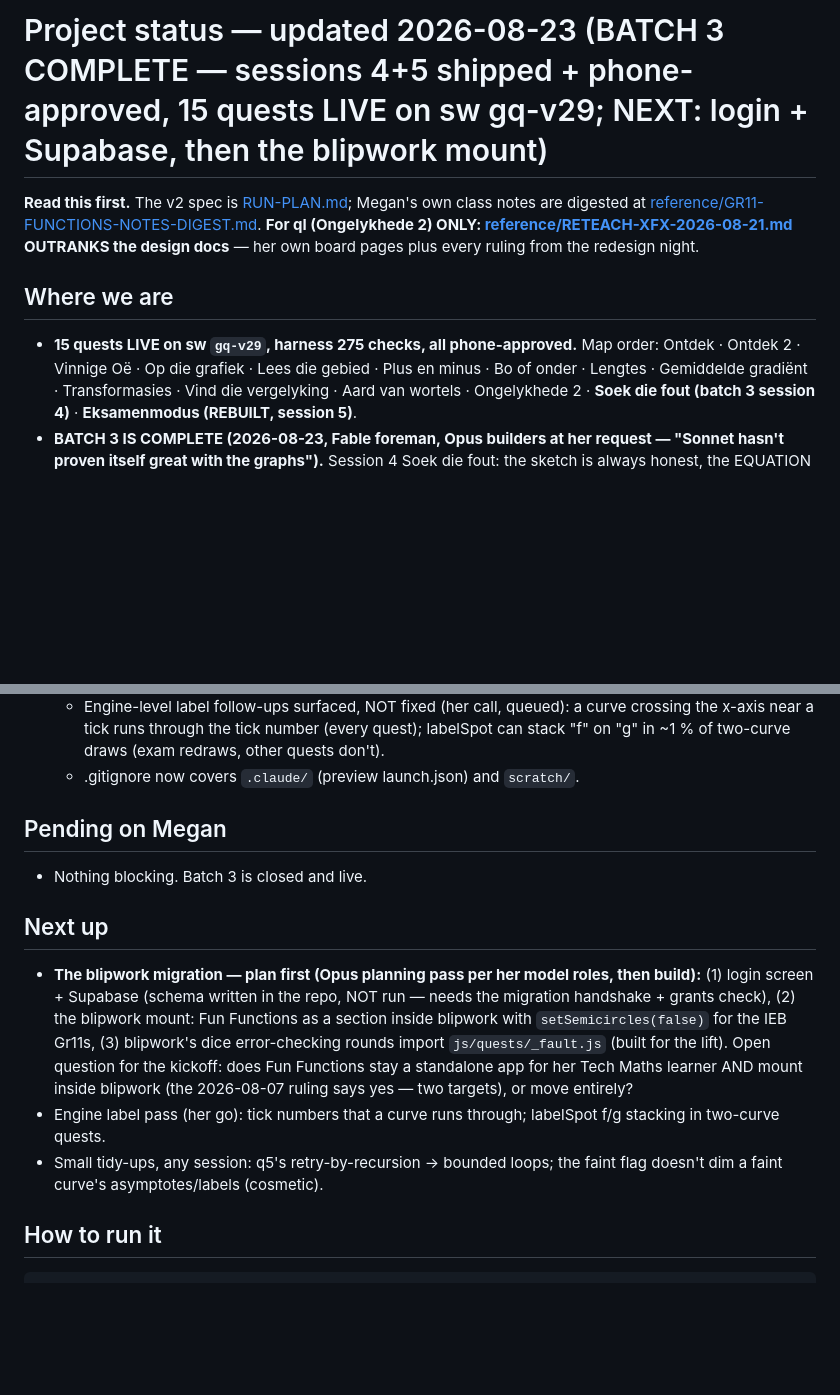
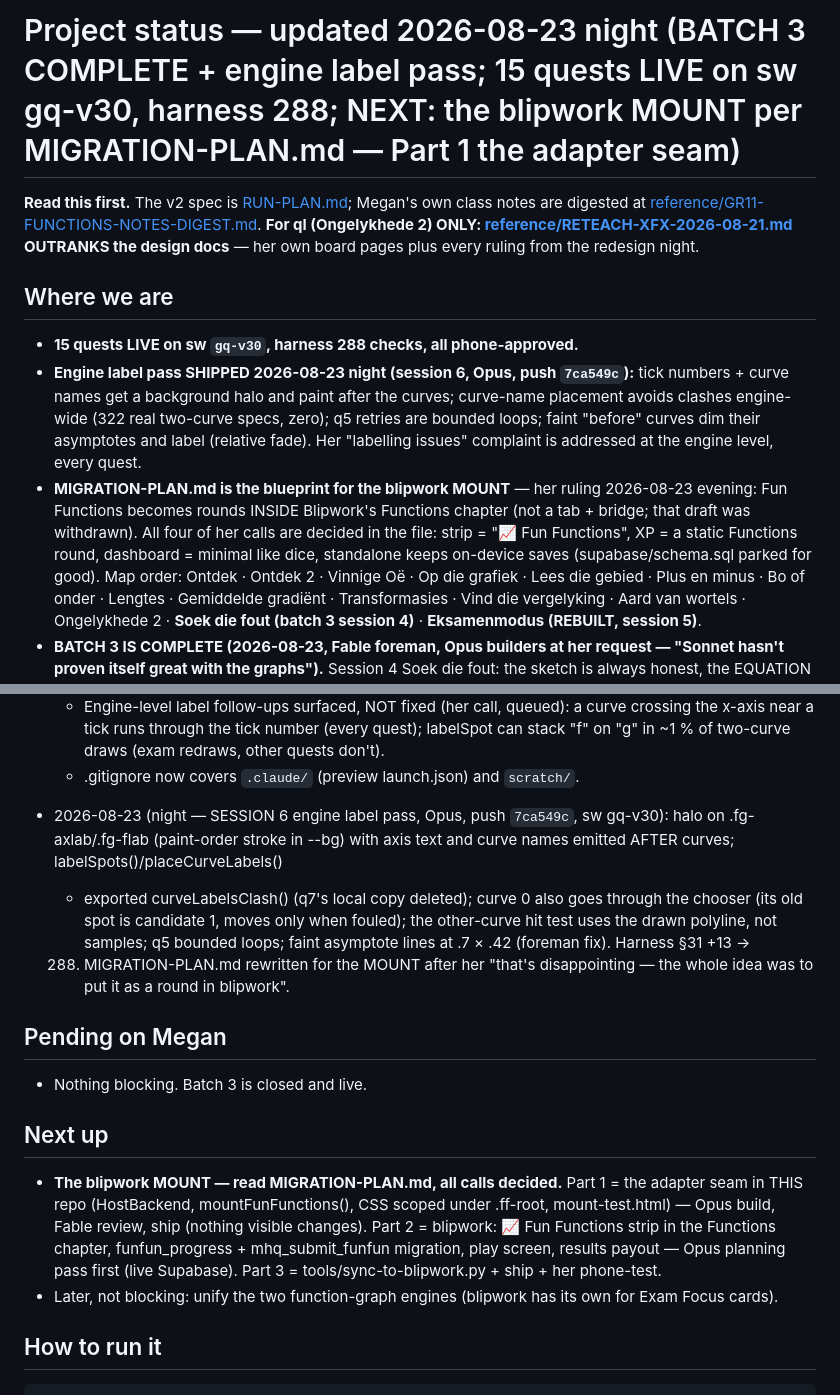
Before and after one commit to megzieberr/graph-quest, a Markdown page: PROJECT-STATUS.md, 2 parts joined by grey strips. Rendered like a GitHub page; blank space fills up the shorter version.

Commit message:
Status: session 6 shipped (gq-v30, harness 288); next = the blipwork mount per MIGRATION-PLAN.md

```diff
--- a/PROJECT-STATUS.md
+++ b/PROJECT-STATUS.md
@@ -1,4 +1,4 @@
-# Project status — updated 2026-08-23 (BATCH 3 COMPLETE — sessions 4+5 shipped + phone-approved, 15 quests LIVE on sw gq-v29; NEXT: login + Supabase, then the blipwork mount)
+# Project status — updated 2026-08-23 night (BATCH 3 COMPLETE + engine label pass; 15 quests LIVE on sw gq-v30, harness 288; NEXT: the blipwork MOUNT per MIGRATION-PLAN.md — Part 1 the adapter seam)
 
 **Read this first.** The v2 spec is [RUN-PLAN.md](RUN-PLAN.md); Megan's own class notes
 are digested at [reference/GR11-FUNCTIONS-NOTES-DIGEST.md](reference/GR11-FUNCTIONS-NOTES-DIGEST.md).
@@ -7,7 +7,19 @@ OUTRANKS the design docs** — her own board pages plus every ruling from the re
 
 ## Where we are
 
-- **15 quests LIVE on sw `gq-v29`, harness 275 checks, all phone-approved.**
+- **15 quests LIVE on sw `gq-v30`, harness 288 checks, all phone-approved.**
+- **Engine label pass SHIPPED 2026-08-23 night (session 6, Opus, push `7ca549c`):**
+  tick numbers + curve names get a background halo and paint after the curves;
+  curve-name placement avoids clashes engine-wide (322 real two-curve specs,
+  zero); q5 retries are bounded loops; faint "before" curves dim their
+  asymptotes and label (relative fade). Her "labelling issues" complaint is
+  addressed at the engine level, every quest.
+- **MIGRATION-PLAN.md is the blueprint for the blipwork MOUNT** — her ruling
+  2026-08-23 evening: Fun Functions becomes rounds INSIDE Blipwork's Functions
+  chapter (not a tab + bridge; that draft was withdrawn). All four of her calls
+  are decided in the file: strip = "📈 Fun Functions", XP = a static Functions
+  round, dashboard = minimal like dice, standalone keeps on-device saves
+  (supabase/schema.sql parked for good).
   Map order: Ontdek · Ontdek 2 · Vinnige Oë · Op die grafiek · Lees die
   gebied · Plus en minus · Bo of onder · Lengtes · Gemiddelde gradiënt ·
   Transformasies · Vind die vergelyking · Aard van wortels · Ongelykhede 2 ·
@@ -635,6 +647,15 @@ OUTRANKS the design docs** — her own board pages plus every ruling from the re
     quest); labelSpot can stack "f" on "g" in ~1 % of two-curve draws (exam
     redraws, other quests don't).
   - .gitignore now covers `.claude/` (preview launch.json) and `scratch/`.
+- 2026-08-23 (night — SESSION 6 engine label pass, Opus, push `7ca549c`, sw
+  gq-v30): halo on .fg-axlab/.fg-flab (paint-order stroke in --bg) with axis
+  text and curve names emitted AFTER curves; labelSpots()/placeCurveLabels()
+  + exported curveLabelsClash() (q7's local copy deleted); curve 0 also goes
+  through the chooser (its old spot is candidate 1, moves only when fouled);
+  the other-curve hit test uses the drawn polyline, not samples; q5 bounded
+  loops; faint asymptote lines at .7 × .42 (foreman fix). Harness §31 +13 →
+  288. MIGRATION-PLAN.md rewritten for the MOUNT after her "that's
+  disappointing — the whole idea was to put it as a round in blipwork".
 
 ## Pending on Megan
 
@@ -642,19 +663,15 @@ OUTRANKS the design docs** — her own board pages plus every ruling from the re
 
 ## Next up
 
-- **The blipwork migration — plan first (Opus planning pass per her model
-  roles, then build):** (1) login screen + Supabase (schema written in the
-  repo, NOT run — needs the migration handshake + grants check), (2) the
-  blipwork mount: Fun Functions as a section inside blipwork with
-  `setSemicircles(false)` for the IEB Gr11s, (3) blipwork's dice
-  error-checking rounds import `js/quests/_fault.js` (built for the lift).
-  Open question for the kickoff: does Fun Functions stay a standalone app
-  for her Tech Maths learner AND mount inside blipwork (the 2026-08-07
-  ruling says yes — two targets), or move entirely?
-- Engine label pass (her go): tick numbers that a curve runs through;
-  labelSpot f/g stacking in two-curve quests.
-- Small tidy-ups, any session: q5's retry-by-recursion → bounded loops; the
-  faint flag doesn't dim a faint curve's asymptotes/labels (cosmetic).
+- **The blipwork MOUNT — read MIGRATION-PLAN.md, all calls decided.** Part 1
+  = the adapter seam in THIS repo (HostBackend, mountFunFunctions(), CSS
+  scoped under .ff-root, mount-test.html) — Opus build, Fable review, ship
+  (nothing visible changes). Part 2 = blipwork: 📈 Fun Functions strip in the
+  Functions chapter, funfun_progress + mhq_submit_funfun migration, play
+  screen, results payout — Opus planning pass first (live Supabase). Part 3 =
+  tools/sync-to-blipwork.py + ship + her phone-test.
+- Later, not blocking: unify the two function-graph engines (blipwork has its
+  own for Exam Focus cards).
 
 ## How to run it
 
```
